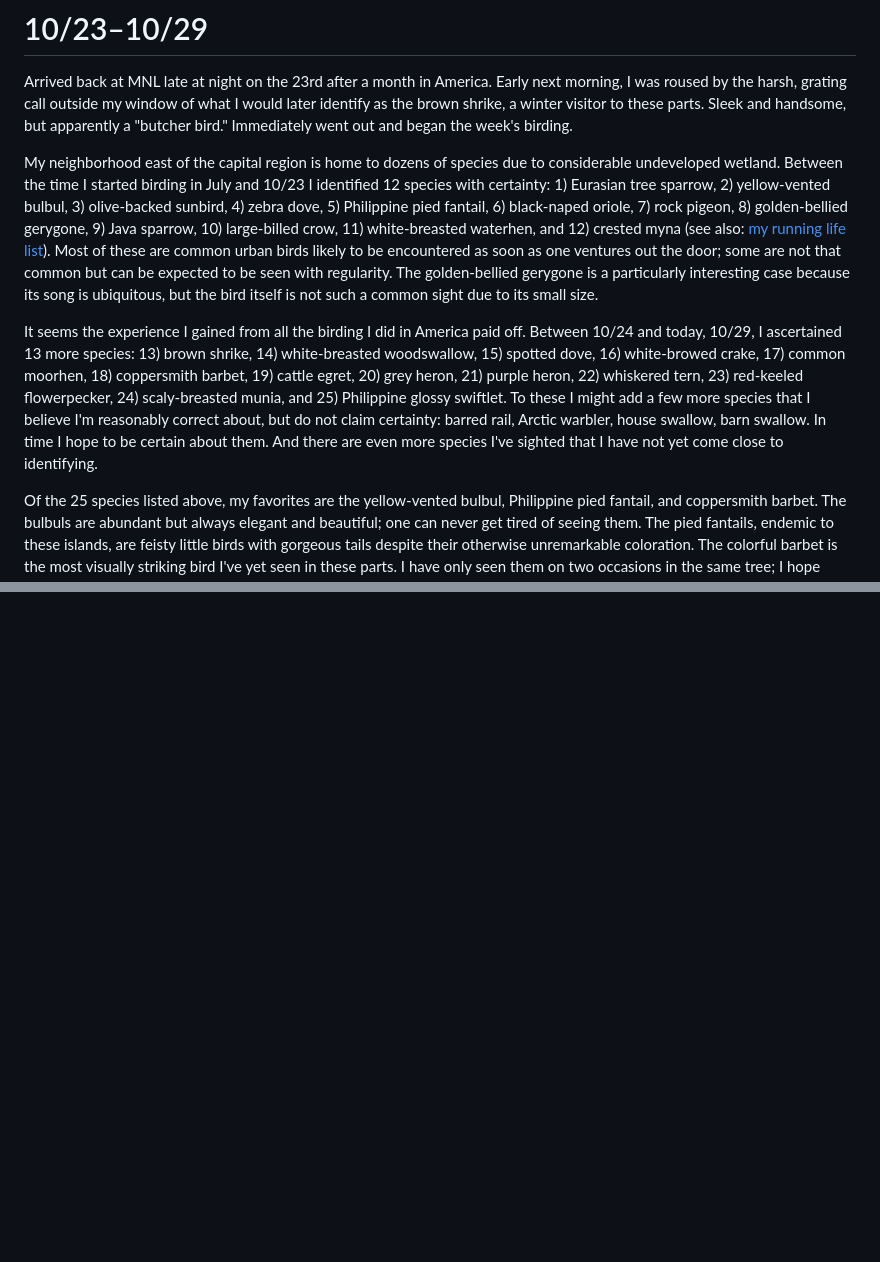
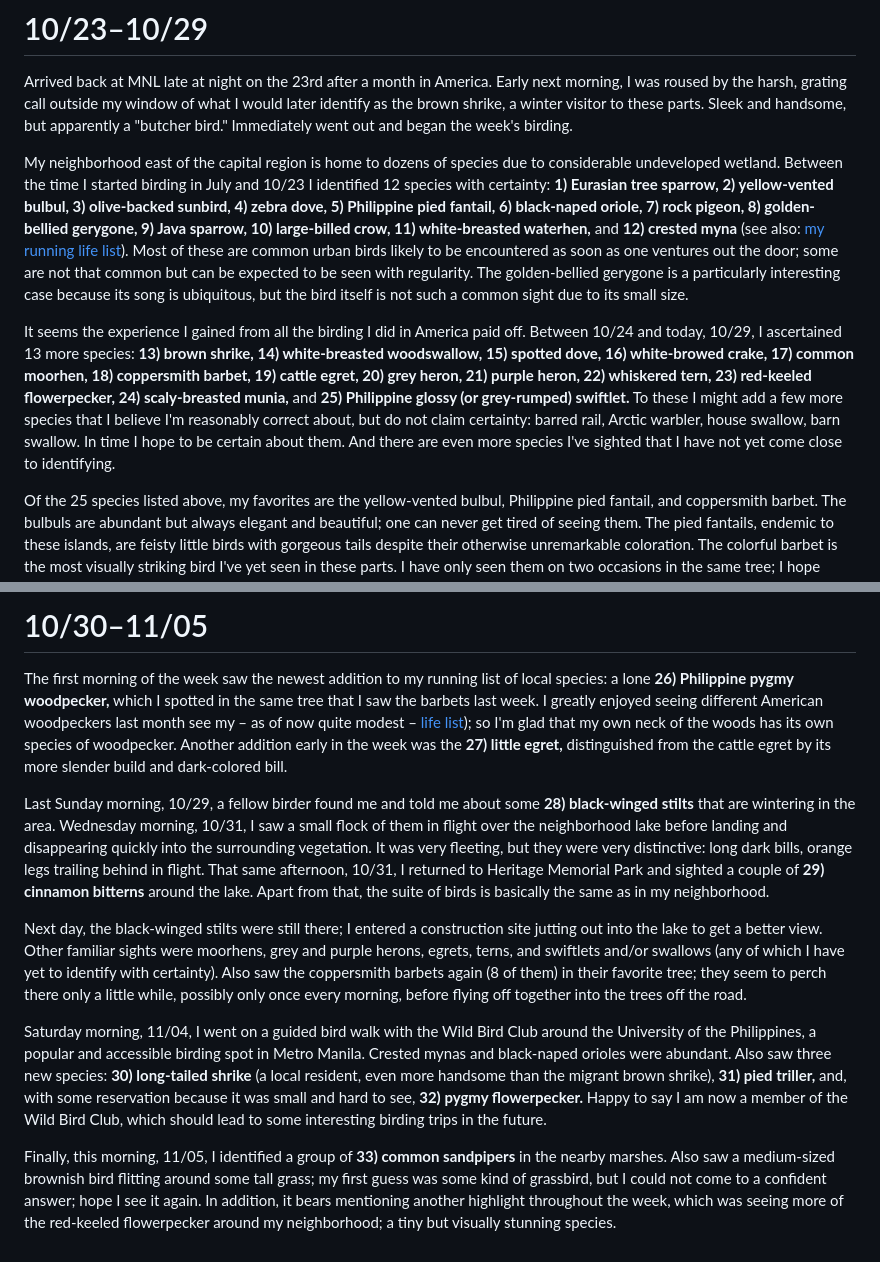
Before and after one commit to jcerdenia/j.cerdenia.com, a Markdown page: content/birding-ph-2023.md, 2 parts joined by grey strips. Drawn GitHub-style; blank space fills up the shorter version.

Commit message:
feat(content): update

```diff
--- a/content/birding-ph-2023.md
+++ b/content/birding-ph-2023.md
@@ -10,9 +10,9 @@ reverse_sections: true
 
 Arrived back at MNL late at night on the 23rd after a month in America. Early next morning, I was roused by the harsh, grating call outside my window of what I would later identify as the brown shrike, a winter visitor to these parts. Sleek and handsome, but apparently a "butcher bird." Immediately went out and began the week's birding.
 
-My neighborhood east of the capital region is home to dozens of species due to considerable undeveloped wetland. Between the time I started birding in July and 10/23 I identified 12 species with certainty: 1) Eurasian tree sparrow, 2) yellow-vented bulbul, 3) olive-backed sunbird, 4) zebra dove, 5) Philippine pied fantail, 6) black-naped oriole, 7) rock pigeon, 8) golden-bellied gerygone, 9) Java sparrow, 10) large-billed crow, 11) white-breasted waterhen, and 12) crested myna (see also: [my running life list](/birding-life-list)). Most of these are common urban birds likely to be encountered as soon as one ventures out the door; some are not that common but can be expected to be seen with regularity. The golden-bellied gerygone is a particularly interesting case because its song is ubiquitous, but the bird itself is not such a common sight due to its small size.
+My neighborhood east of the capital region is home to dozens of species due to considerable undeveloped wetland. Between the time I started birding in July and 10/23 I identified 12 species with certainty: **1) Eurasian tree sparrow, 2) yellow-vented bulbul, 3) olive-backed sunbird, 4) zebra dove, 5) Philippine pied fantail, 6) black-naped oriole, 7) rock pigeon, 8) golden-bellied gerygone, 9) Java sparrow, 10) large-billed crow, 11) white-breasted waterhen,** and **12) crested myna** (see also: [my running life list](/birding-life-list)). Most of these are common urban birds likely to be encountered as soon as one ventures out the door; some are not that common but can be expected to be seen with regularity. The golden-bellied gerygone is a particularly interesting case because its song is ubiquitous, but the bird itself is not such a common sight due to its small size.
 
-It seems the experience I gained from all the birding I did in America paid off. Between 10/24 and today, 10/29, I ascertained 13 more species: 13) brown shrike, 14) white-breasted woodswallow, 15) spotted dove, 16) white-browed crake, 17) common moorhen, 18) coppersmith barbet, 19) cattle egret, 20) grey heron, 21) purple heron, 22) whiskered tern, 23) red-keeled flowerpecker, 24) scaly-breasted munia, and 25) Philippine glossy swiftlet. To these I might add a few more species that I believe I'm reasonably correct about, but do not claim certainty: barred rail, Arctic warbler, house swallow, barn swallow. In time I hope to be certain about them. And there are even more species I've sighted that I have not yet come close to identifying.
+It seems the experience I gained from all the birding I did in America paid off. Between 10/24 and today, 10/29, I ascertained 13 more species: **13) brown shrike, 14) white-breasted woodswallow, 15) spotted dove, 16) white-browed crake, 17) common moorhen, 18) coppersmith barbet, 19) cattle egret, 20) grey heron, 21) purple heron, 22) whiskered tern, 23) red-keeled flowerpecker, 24) scaly-breasted munia,** and **25) Philippine glossy (or grey-rumped) swiftlet.** To these I might add a few more species that I believe I'm reasonably correct about, but do not claim certainty: barred rail, Arctic warbler, house swallow, barn swallow. In time I hope to be certain about them. And there are even more species I've sighted that I have not yet come close to identifying.
 
 Of the 25 species listed above, my favorites are the yellow-vented bulbul, Philippine pied fantail, and coppersmith barbet. The bulbuls are abundant but always elegant and beautiful; one can never get tired of seeing them. The pied fantails, endemic to these islands, are feisty little birds with gorgeous tails despite their otherwise unremarkable coloration. The colorful barbet is the most visually striking bird I've yet seen in these parts. I have only seen them on two occasions in the same tree; I hope there are more of them.
 
@@ -20,9 +20,12 @@ The whole week I birded only my neighborhood wetland, except for this afternoon
 
-<!--
-10.30. Morning. Immediately saw the red-keeled flowerpecker for the second time, a stunning little bird. Not such a common sight; seems to favor being high up on trees. Glad I saw it again. A little later, sighted the latest addition to my running list of 25 neighborhood species: the **26) Philippine pygmy woodpecker,** a lone specimen in the same leafless tree that I saw the barbets last week. Then, venturing out closer to a large pond, saw a beautiful grey heron and a **27) little egret** (distinguished from the cattle egret by its more slender build and dark bill) close by. Other familiar sights were bulbuls, moorhens, terns, and swiftlets and/or swallows. In another watery spot, I got a great view of a mature purple heron, with its distinct coloration. Also saw, for a moment, a small reddish heron-like bird land and disappear quickly into the vegetation (cinnamon bittern?) while I was looking at something else, as well as several of what looked like plovers or sandpipers, but I could not come to any confident identifications.
+# 10/30–11/05
 
-10.31. Morning. Quiet. But saw small flock of black-winged stilts in flight; very fleeting but distinct. Long dark bills, orange legs trailing behind flight, distinct black-and-white coloration.
-Afternoon. Heritage. Cinnamon bitterns.
+The first morning of the week saw the newest addition to my running list of local species: a lone **26) Philippine pygmy woodpecker,** which I spotted in the same tree that I saw the barbets last week. I greatly enjoyed seeing different American woodpeckers last month see my – as of now quite modest – [life list](/birding-life-list)); so I'm glad that my own neck of the woods has its own species of woodpecker. Another addition early in the week was the **27) little egret,** distinguished from the cattle egret by its more slender build and dark-colored bill.
 
-11.1. Good view of flock of black-winged stilts. Grey herons. The return of the coppersmith barbets.
--->
+Last Sunday morning, 10/29, a fellow birder found me and told me about some **28) black-winged stilts** that are wintering in the area. Wednesday morning, 10/31, I saw a small flock of them in flight over the neighborhood lake before landing and disappearing quickly into the surrounding vegetation. It was very fleeting, but they were very distinctive: long dark bills, orange legs trailing behind in flight. That same afternoon, 10/31, I returned to Heritage Memorial Park and sighted a couple of **29) cinnamon bitterns** around the lake. Apart from that, the suite of birds is basically the same as in my neighborhood.
+
+Next day, the black-winged stilts were still there; I entered a construction site jutting out into the lake to get a better view. Other familiar sights were moorhens, grey and purple herons, egrets, terns, and swiftlets and/or swallows (any of which I have yet to identify with certainty). Also saw the coppersmith barbets again (8 of them) in their favorite tree; they seem to perch there only a little while, possibly only once every morning, before flying off together into the trees off the road.
+
+Saturday morning, 11/04, I went on a guided bird walk with the Wild Bird Club around the University of the Philippines, a popular and accessible birding spot in Metro Manila. Crested mynas and black-naped orioles were abundant. Also saw three new species: **30) long-tailed shrike** (a local resident, even more handsome than the migrant brown shrike), **31) pied triller,** and, with some reservation because it was small and hard to see, **32) pygmy flowerpecker.** Happy to say I am now a member of the Wild Bird Club, which should lead to some interesting birding trips in the future.
+
+Finally, this morning, 11/05, I identified a group of **33) common sandpipers** in the nearby marshes. Also saw a medium-sized brownish bird flitting around some tall grass; my first guess was some kind of grassbird, but I could not come to a confident answer; hope I see it again. In addition, it bears mentioning another highlight throughout the week, which was seeing more of the red-keeled flowerpecker around my neighborhood; a tiny but visually stunning species.
```
Also changed, not shown: other parts of content/birding-ph-2023.md (+2 -2 lines), content/birding-life-list.md (+7 -7 lines).
